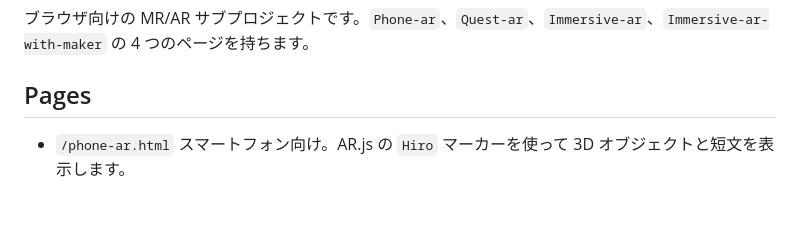
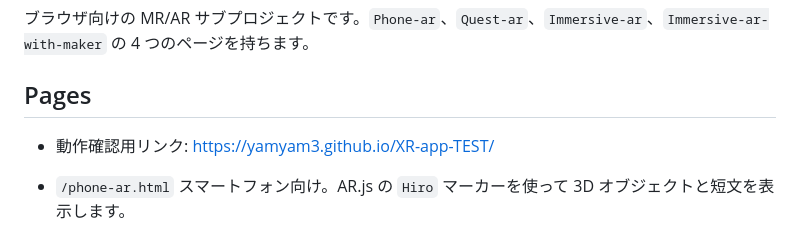
Before and after one commit to yamyam3/XR-app-TEST, a Markdown page: README.md, the part around the change. GitHub-like rendering; blank space fills up the shorter version.

```diff
--- a/README.md
+++ b/README.md
@@ -3,6 +3,8 @@
 ブラウザ向けの MR/AR サブプロジェクトです。`Phone-ar`、`Quest-ar`、`Immersive-ar`、`Immersive-ar-with-maker` の 4 つのページを持ちます。
 
 ## Pages
+
+- 動作確認用リンク: https://yamyam3.github.io/XR-app-TEST/
 
 - `/phone-ar.html`
   スマートフォン向け。AR.js の `Hiro` マーカーを使って 3D オブジェクトと短文を表示します。
```
